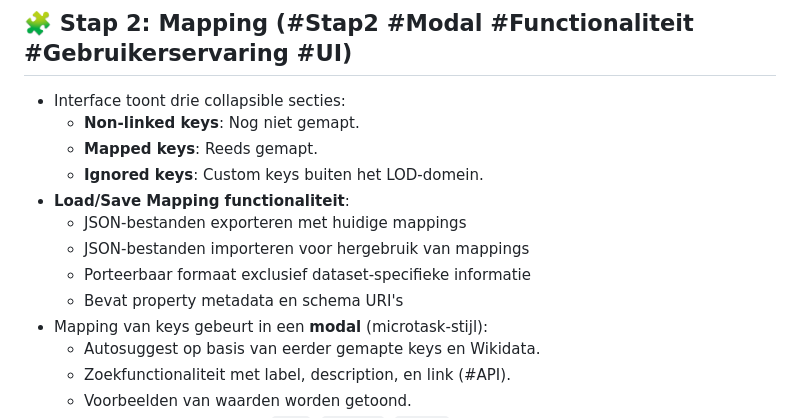
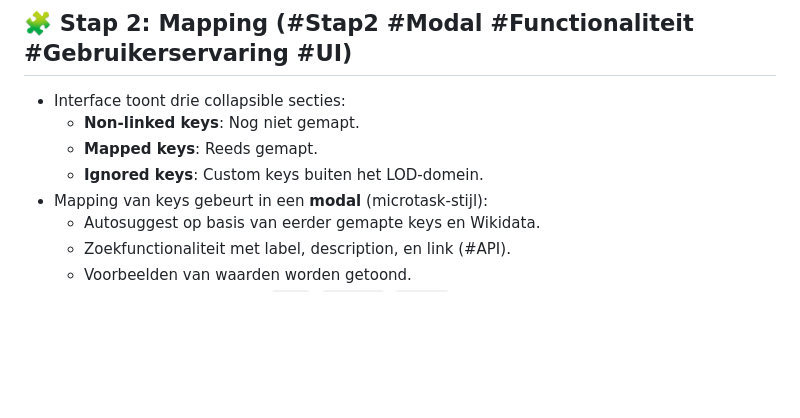
Before and after one commit to MaastrichtU-Library/omekas-to-wikidata, a Markdown page: specs/Tool description.md, the part around the change. Drawn GitHub-style; blank space fills up the shorter version.

Commit message:
Revert "Add load/save mapping functionality to tool description (Dutch)"
This reverts commit 70e669c191a6568951fffc10b662fc36bd2342e1.

```diff
--- a/specs/Tool description.md
+++ b/specs/Tool description.md
@@ -35,11 +35,6 @@ Deze front-end only webgebaseerde tool helpt gebruikers om data vanuit een exter
   * **Non-linked keys**: Nog niet gemapt.
   * **Mapped keys**: Reeds gemapt.
   * **Ignored keys**: Custom keys buiten het LOD-domein.
-* **Load/Save Mapping functionaliteit**:
-  * JSON-bestanden exporteren met huidige mappings
-  * JSON-bestanden importeren voor hergebruik van mappings
-  * Porteerbaar formaat exclusief dataset-specifieke informatie
-  * Bevat property metadata en schema URI's
 * Mapping van keys gebeurt in een **modal** (microtask-stijl):
   * Autosuggest op basis van eerder gemapte keys en Wikidata.
   * Zoekfunctionaliteit met label, description, en link (#API).
```
